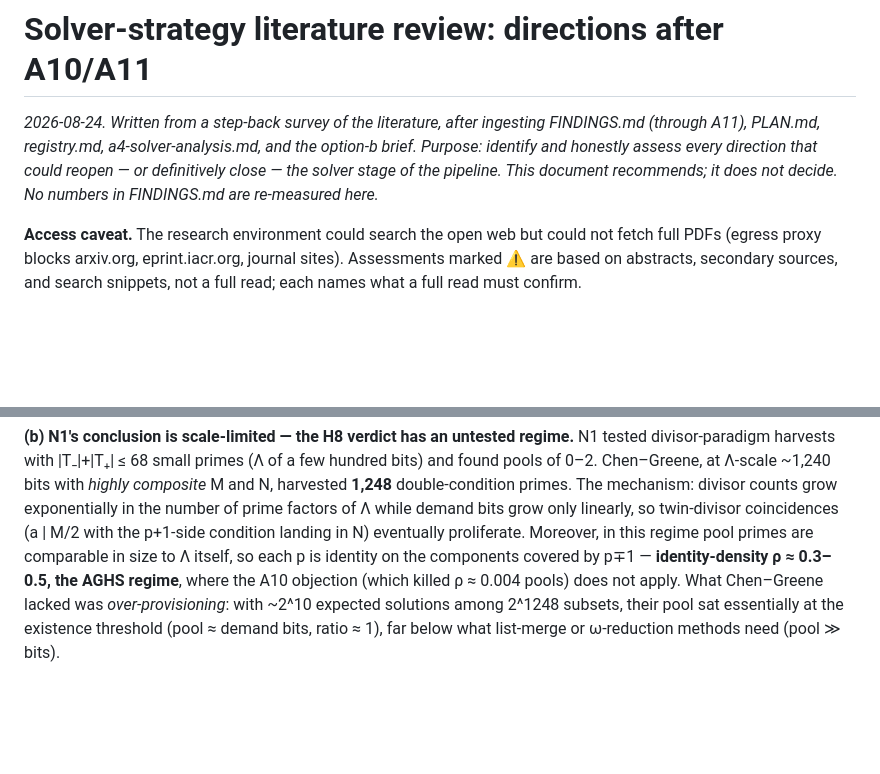
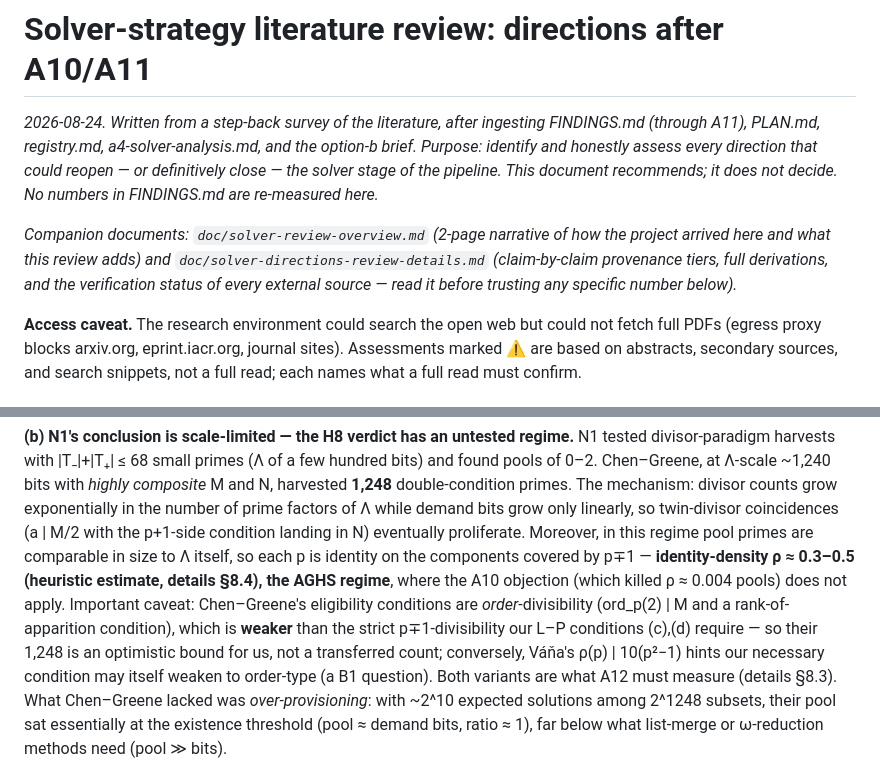
Before and after one commit to shumow/PRIMES-Conjectures, a Markdown page: doc/solver-directions-review.md, 2 parts joined by grey strips. GitHub-like rendering; blank space fills up the shorter version.

```diff
--- a/doc/solver-directions-review.md
+++ b/doc/solver-directions-review.md
@@ -5,6 +5,12 @@ FINDINGS.md (through A11), PLAN.md, registry.md, a4-solver-analysis.md, and the
 option-b brief. Purpose: identify and honestly assess every direction that could
 reopen — or definitively close — the solver stage of the pipeline. This document
 recommends; it does not decide. No numbers in FINDINGS.md are re-measured here.*
+
+*Companion documents: `doc/solver-review-overview.md` (2-page narrative of how
+the project arrived here and what this review adds) and
+`doc/solver-directions-review-details.md` (claim-by-claim provenance tiers,
+full derivations, and the verification status of every external source —
+read it before trusting any specific number below).*
 
 **Access caveat.** The research environment could search the open web but could
 not fetch full PDFs (egress proxy blocks arxiv.org, eprint.iacr.org, journal
@@ -245,8 +251,15 @@ of Λ while demand bits grow only linearly, so twin-divisor coincidences
 (a | M/2 with the p+1-side condition landing in N) eventually proliferate.
 Moreover, in this regime pool primes are comparable in size to Λ itself, so
 each p is identity on the components covered by p∓1 — **identity-density
-ρ ≈ 0.3–0.5, the AGHS regime**, where the A10 objection (which killed ρ ≈
-0.004 pools) does not apply. What Chen–Greene lacked was *over-provisioning*:
+ρ ≈ 0.3–0.5 (heuristic estimate, details §8.4), the AGHS regime**, where the
+A10 objection (which killed ρ ≈ 0.004 pools) does not apply. Important
+caveat: Chen–Greene's eligibility conditions are *order*-divisibility
+(ord_p(2) | M and a rank-of-apparition condition), which is **weaker** than
+the strict p∓1-divisibility our L–P conditions (c),(d) require — so their
+1,248 is an optimistic bound for us, not a transferred count; conversely,
+Váňa's ρ(p) | 10(p²−1) hints our necessary condition may itself weaken to
+order-type (a B1 question). Both variants are what A12 must measure (details
+§8.3). What Chen–Greene lacked was *over-provisioning*:
 with ~2^10 expected solutions among 2^1248 subsets, their pool sat essentially
 at the existence threshold (pool ≈ demand bits, ratio ≈ 1), far below what
 list-merge or ω-reduction methods need (pool ≫ bits).
```
Also changed, not shown: doc/solver-directions-review-details.md (added, +472 -0 lines), doc/solver-review-overview.md (added, +134 -0 lines).
